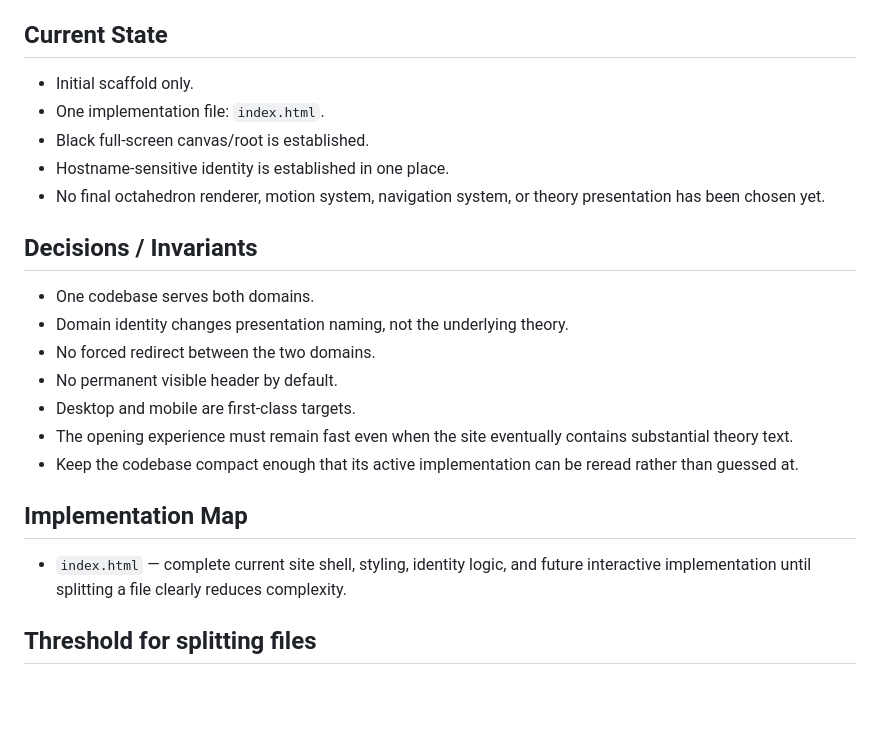
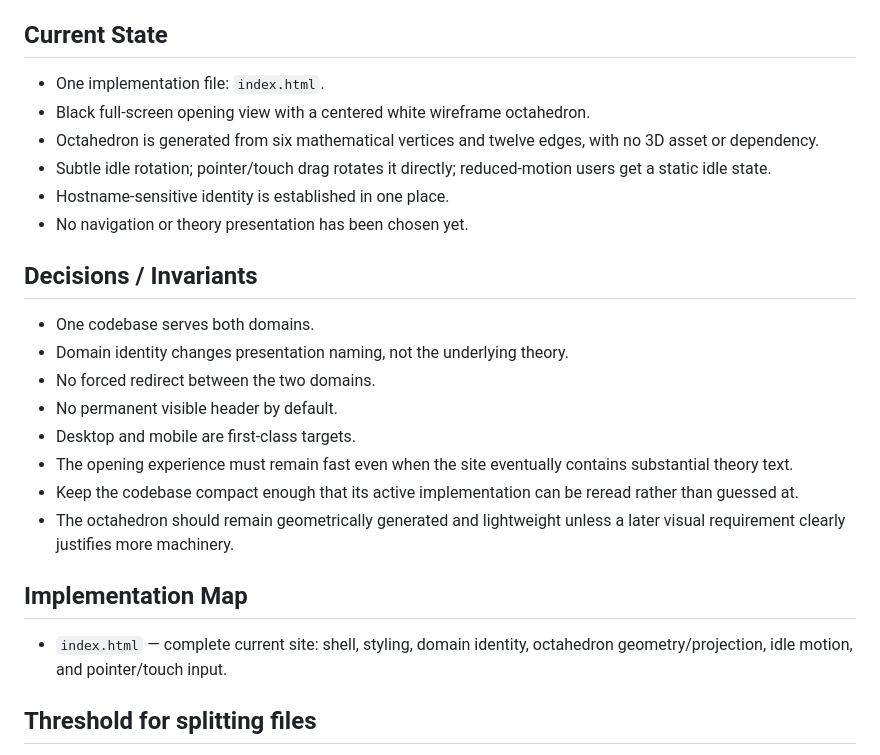
Before and after one commit to raulmiguelparasiii/42, a Markdown page: AGENTS.md, the part around the change. GitHub-like rendering; blank space fills up the shorter version.

Commit message:
Update project memory for octahedron renderer

```diff
--- a/AGENTS.md
+++ b/AGENTS.md
@@ -33,11 +33,12 @@ The full paper does not need to be embedded or uploaded as a PDF. The website ma
 - Do not silently delete or redesign something because it seems irrelevant to the current request.
 
 ## Current State
-- Initial scaffold only.
 - One implementation file: `index.html`.
-- Black full-screen canvas/root is established.
+- Black full-screen opening view with a centered white wireframe octahedron.
+- Octahedron is generated from six mathematical vertices and twelve edges, with no 3D asset or dependency.
+- Subtle idle rotation; pointer/touch drag rotates it directly; reduced-motion users get a static idle state.
 - Hostname-sensitive identity is established in one place.
-- No final octahedron renderer, motion system, navigation system, or theory presentation has been chosen yet.
+- No navigation or theory presentation has been chosen yet.
 
 ## Decisions / Invariants
 - One codebase serves both domains.
@@ -47,9 +48,10 @@ The full paper does not need to be embedded or uploaded as a PDF. The website ma
 - Desktop and mobile are first-class targets.
 - The opening experience must remain fast even when the site eventually contains substantial theory text.
 - Keep the codebase compact enough that its active implementation can be reread rather than guessed at.
+- The octahedron should remain geometrically generated and lightweight unless a later visual requirement clearly justifies more machinery.
 
 ## Implementation Map
-- `index.html` — complete current site shell, styling, identity logic, and future interactive implementation until splitting a file clearly reduces complexity.
+- `index.html` — complete current site: shell, styling, domain identity, octahedron geometry/projection, idle motion, and pointer/touch input.
 
 ## Threshold for splitting files
 Do not split code merely for organization. Split only when a section becomes large enough that keeping it together makes full inspection harder. When splitting, update this map with each file’s ownership and dependency boundaries.
```
